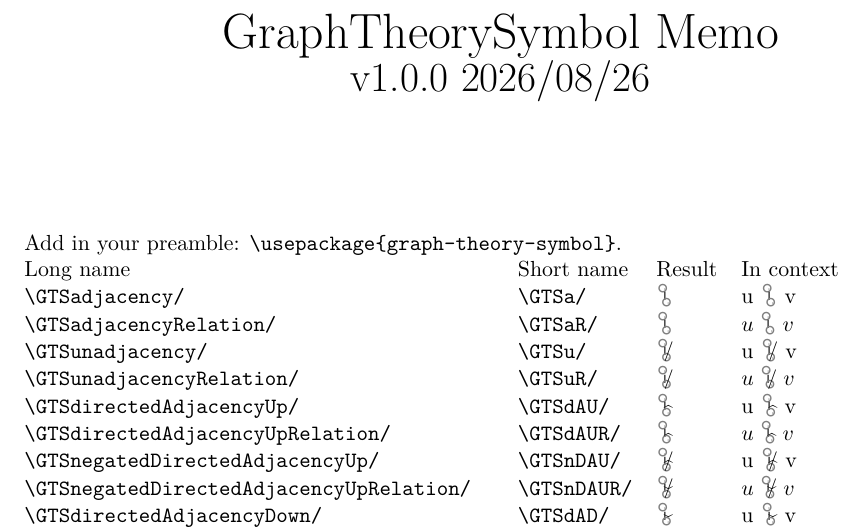
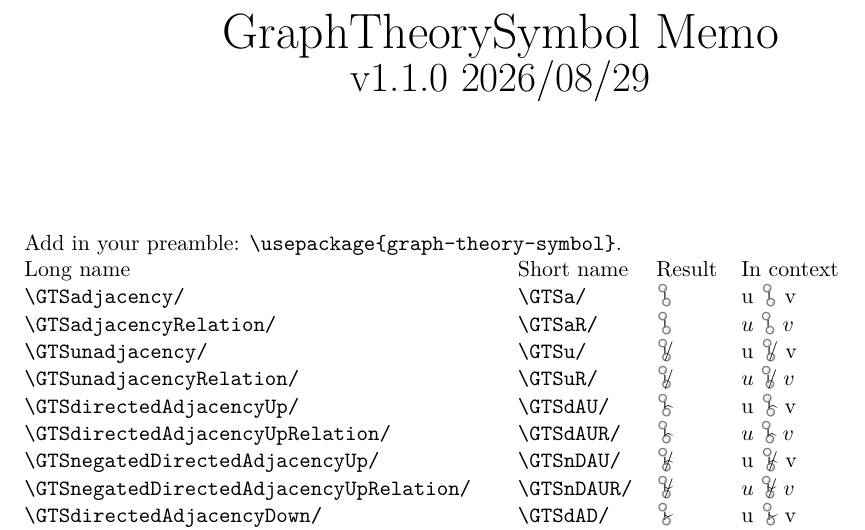
Before and after one commit to LLyaudet/GraphTheorySymbol, a LaTeX document (graph-theory-symbol-memo.tex, which reads graph-theory-symbol.sty): part of page 1 of 2, cut so that both start at the same text. Compiled offline with LuaLaTeX; a LaTeX package or settings file that is missing is left out.

Commit message:
LL: version upgrade 1.10 and change entry.

```diff
--- a/graph-theory-symbol-memo.tex
+++ b/graph-theory-symbol-memo.tex
@@ -54,7 +54,7 @@
 \ \vspace{2cm}
 \begin{center}
 {\Huge GraphTheorySymbol Memo}\\
-{\huge v1.0.0 2026/08/26}
+{\huge v1.1.0 2026/08/29}
 \end{center}
 \vspace{2cm}
 
--- a/graph-theory-symbol.sty
+++ b/graph-theory-symbol.sty
@@ -40,7 +40,7 @@
 %% ©Copyright 2026 Laurent Frédéric Bernard François Lyaudet
 \NeedsTeXFormat{LaTeX2e}[2025/11/01]
 \ProvidesPackage{graph-theory-symbol}%
-[2026/08/26 v1.0.0 %
+[2026/08/29 v1.1.0 %
 A set of LaTeX commands to have symbols designed for Graph Theory]
 
 \RequirePackage{amsmath}
```
Also changed, not shown: README.md, graph-theory-symbol-doc.pdf, graph-theory-symbol-memo.pdf, test.pdf, 4 other files.
